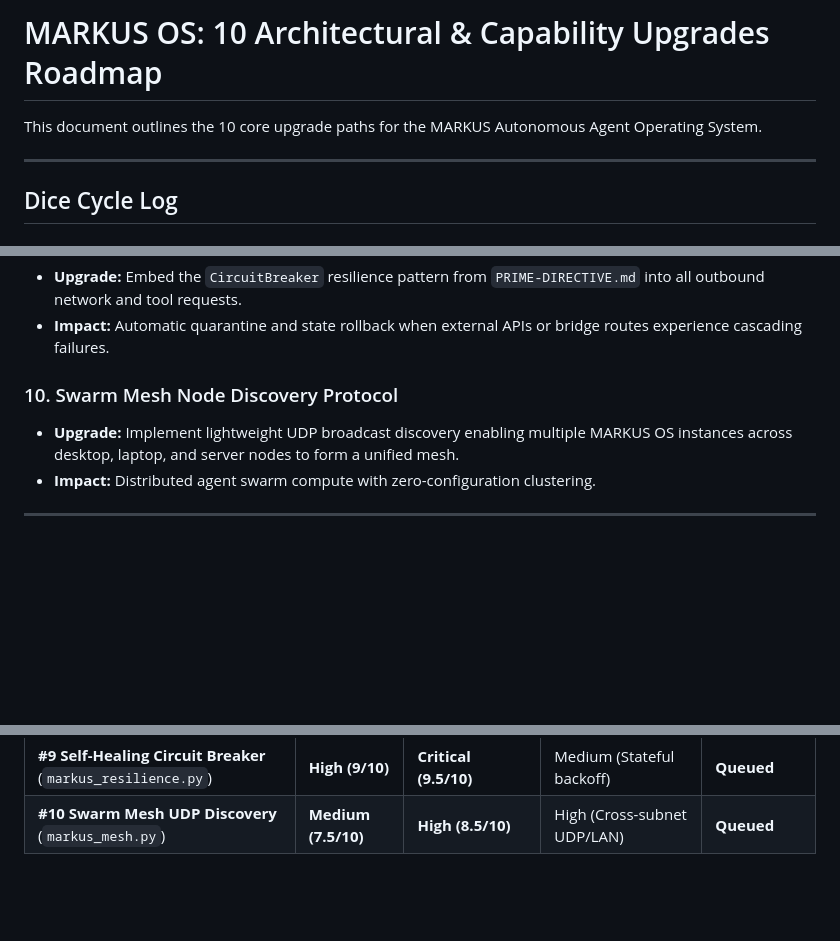
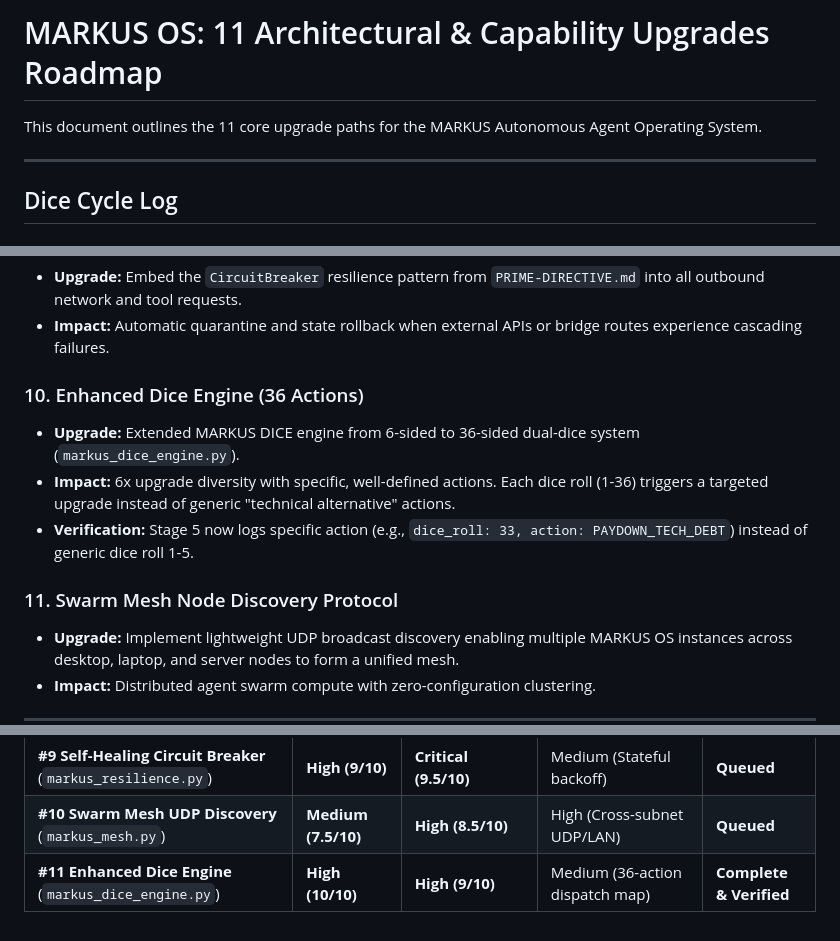
Before and after one commit to jonnysteedman683-wq/MARKUS-OS, a Markdown page: MARKUS_UPGRADES.md, 3 parts joined by grey strips. Drawn GitHub-style; blank space fills up the shorter version.

```diff
--- a/MARKUS_UPGRADES.md
+++ b/MARKUS_UPGRADES.md
@@ -1,6 +1,6 @@
-# MARKUS OS: 10 Architectural & Capability Upgrades Roadmap
+# MARKUS OS: 11 Architectural & Capability Upgrades Roadmap
 
-This document outlines the 10 core upgrade paths for the MARKUS Autonomous Agent Operating System.
+This document outlines the 11 core upgrade paths for the MARKUS Autonomous Agent Operating System.
 
 ---
 
@@ -90,7 +90,12 @@ This document outlines the 10 core upgrade paths for the MARKUS Autonomous Agent
 - **Upgrade:** Embed the `CircuitBreaker` resilience pattern from `PRIME-DIRECTIVE.md` into all outbound network and tool requests.
 - **Impact:** Automatic quarantine and state rollback when external APIs or bridge routes experience cascading failures.
 
-### 10. Swarm Mesh Node Discovery Protocol
+### 10. Enhanced Dice Engine (36 Actions)
+- **Upgrade:** Extended MARKUS DICE engine from 6-sided to 36-sided dual-dice system (`markus_dice_engine.py`).
+- **Impact:** 6x upgrade diversity with specific, well-defined actions. Each dice roll (1-36) triggers a targeted upgrade instead of generic "technical alternative" actions.
+- **Verification:** Stage 5 now logs specific action (e.g., `dice_roll: 33, action: PAYDOWN_TECH_DEBT`) instead of generic dice roll 1-5.
+
+### 11. Swarm Mesh Node Discovery Protocol
 - **Upgrade:** Implement lightweight UDP broadcast discovery enabling multiple MARKUS OS instances across desktop, laptop, and server nodes to form a unified mesh.
 - **Impact:** Distributed agent swarm compute with zero-configuration clustering.
 
@@ -110,3 +115,4 @@ This document outlines the 10 core upgrade paths for the MARKUS Autonomous Agent
 | **#8 Harmonic Web Audio Synth** (`markus-os.html`) | **High (10/10)** | **Medium (7/10)** | Low (Browser Web Audio API) | **Complete & Live** |
 | **#9 Self-Healing Circuit Breaker** (`markus_resilience.py`) | **High (9/10)** | **Critical (9.5/10)** | Medium (Stateful backoff) | **Queued** |
 | **#10 Swarm Mesh UDP Discovery** (`markus_mesh.py`) | **Medium (7.5/10)** | **High (8.5/10)** | High (Cross-subnet UDP/LAN) | **Queued** |
+| **#11 Enhanced Dice Engine** (`markus_dice_engine.py`) | **High (10/10)** | **High (9/10)** | Medium (36-action dispatch map) | **Complete & Verified** |
```
